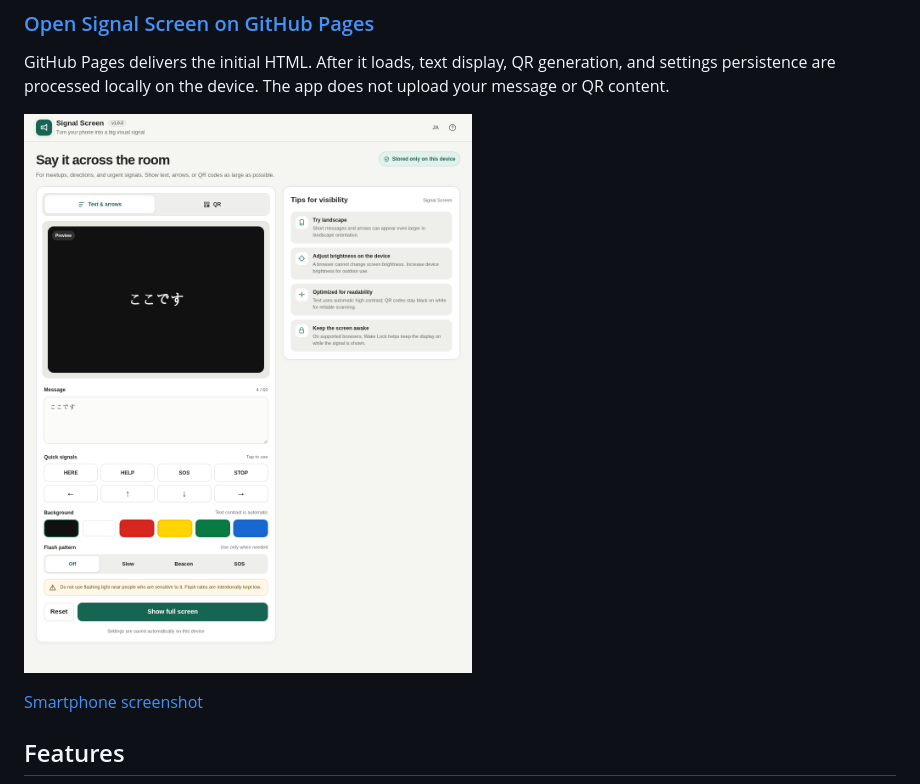
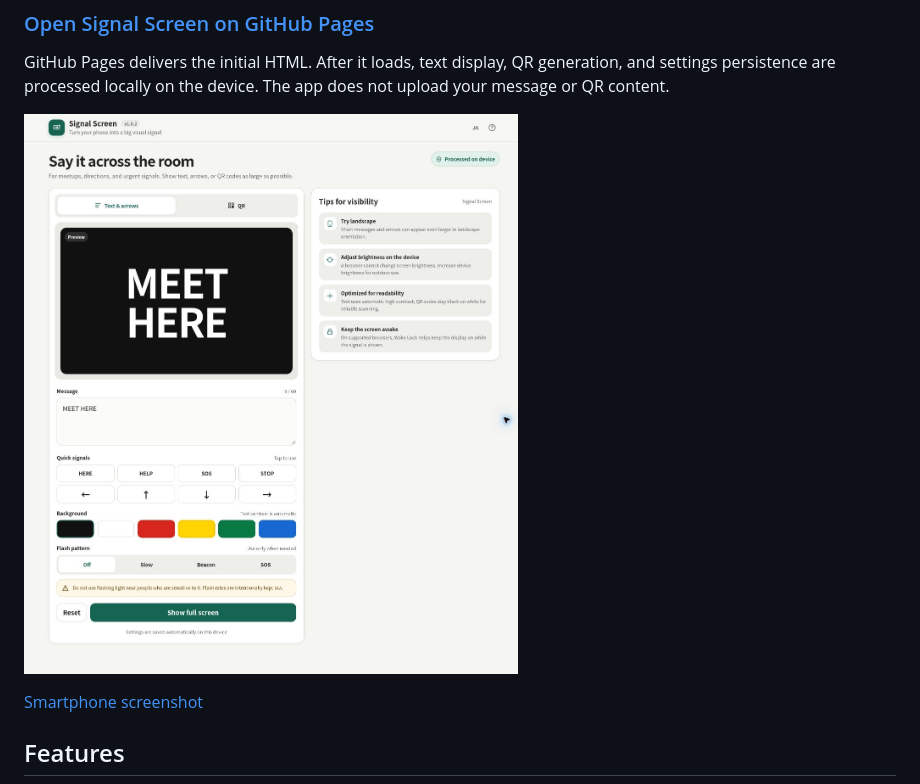
Before and after one commit to ttomohisa/htmlapps-signal-screen, a Markdown page: README.md, the part around the change. Drawn GitHub-style; pictures changed too: assets/screenshot-en.png (added).

Commit message:
docs: add verified English catalog screenshot

```diff
--- a/README.md
+++ b/README.md
@@ -16,7 +16,7 @@ A privacy-focused single-HTML app that turns a phone or computer display into a
 
 GitHub Pages delivers the initial HTML. After it loads, text display, QR generation, and settings persistence are processed locally on the device. The app does not upload your message or QR content.
 
-[![Signal Screen screenshot](assets/screenshot.png)](https://ttomohisa.github.io/htmlapps-signal-screen/)
+[![Signal Screen screenshot](assets/screenshot-en.png)](https://ttomohisa.github.io/htmlapps-signal-screen/)
 
 [Smartphone screenshot](assets/screenshot-mobile.png)
 
```
Also changed, not shown: CHANGELOG.md (+1 -1 lines).
